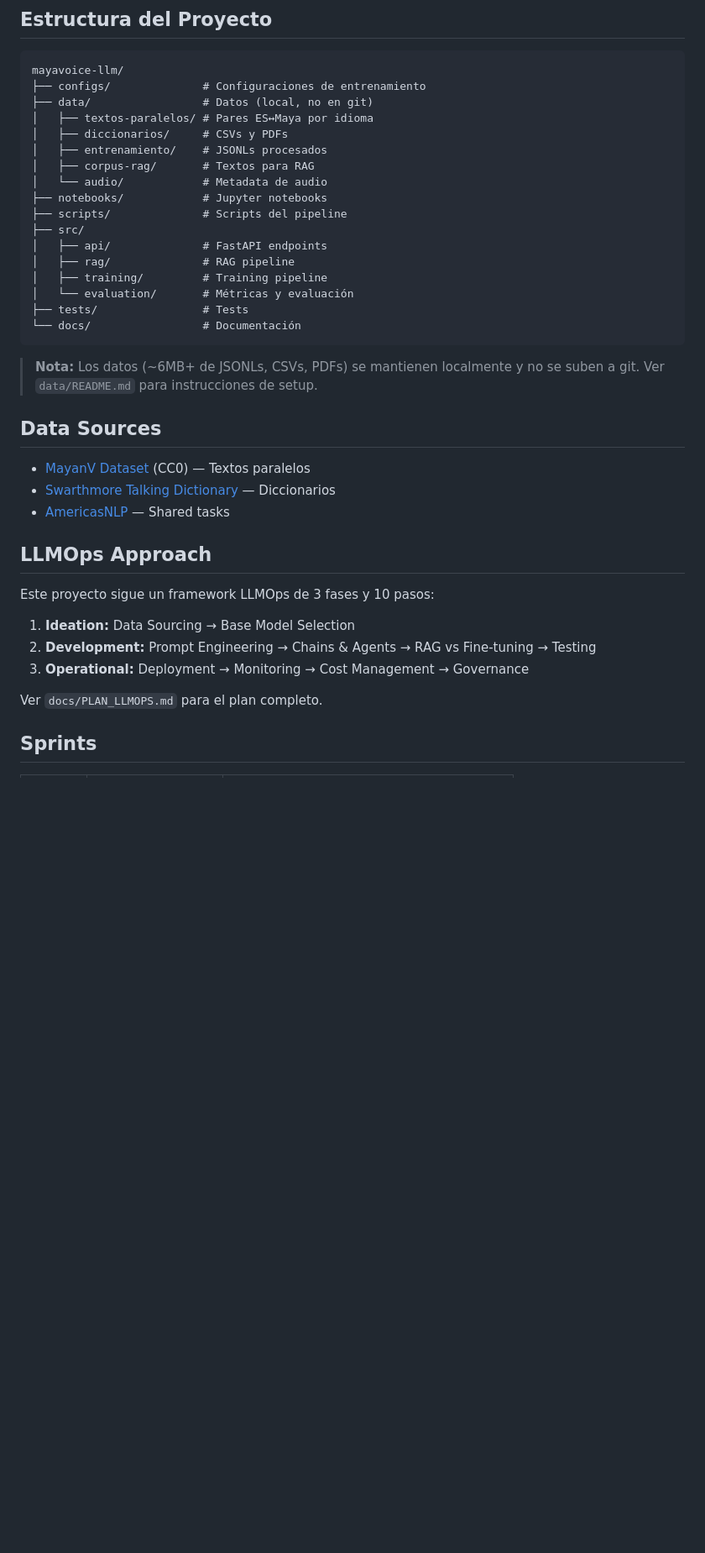
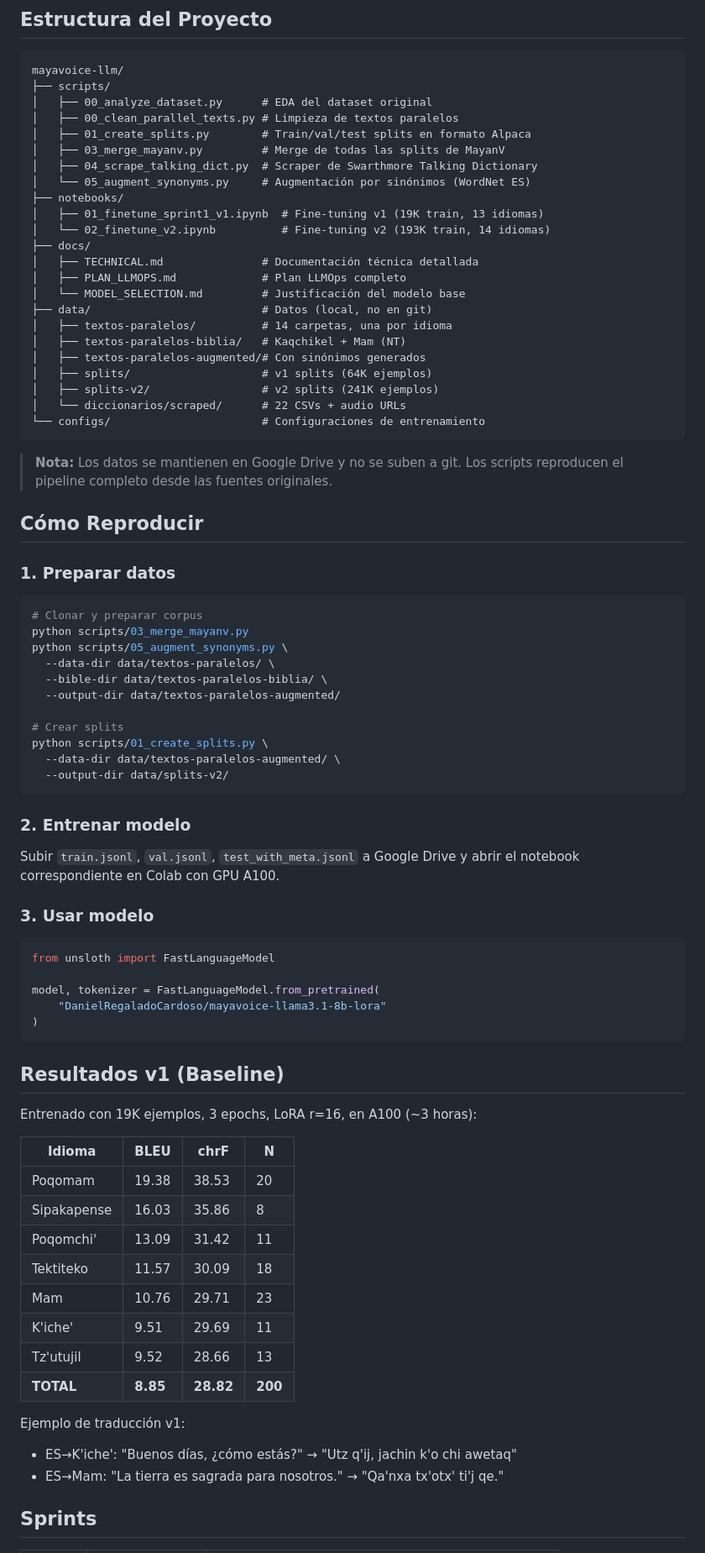
Before and after one commit to DanielRegaladoUMiami/mayavoice-llm, a Markdown page: README.md, the part around one of its changes. Shown at 84% size. Rendered like a GitHub page; blank space fills up the shorter version.

````diff
--- a/README.md
+++ b/README.md
@@ -50,41 +65,79 @@ Usuario → API → Language Router → [RAG Context + LLM Fine-tuned] → Respu
 
 ```
 mayavoice-llm/
-├── configs/              # Configuraciones de entrenamiento
-├── data/                 # Datos (local, no en git)
-│   ├── textos-paralelos/ # Pares ES↔Maya por idioma
-│   ├── diccionarios/     # CSVs y PDFs
-│   ├── entrenamiento/    # JSONLs procesados
-│   ├── corpus-rag/       # Textos para RAG
-│   └── audio/            # Metadata de audio
-├── notebooks/            # Jupyter notebooks
-├── scripts/              # Scripts del pipeline
-├── src/
-│   ├── api/              # FastAPI endpoints
-│   ├── rag/              # RAG pipeline
-│   ├── training/         # Training pipeline
-│   └── evaluation/       # Métricas y evaluación
-├── tests/                # Tests
-└── docs/                 # Documentación
+├── scripts/
+│   ├── 00_analyze_dataset.py      # EDA del dataset original
+│   ├── 00_clean_parallel_texts.py # Limpieza de textos paralelos
+│   ├── 01_create_splits.py        # Train/val/test splits en formato Alpaca
+│   ├── 03_merge_mayanv.py         # Merge de todas las splits de MayanV
+│   ├── 04_scrape_talking_dict.py  # Scraper de Swarthmore Talking Dictionary
+│   └── 05_augment_synonyms.py     # Augmentación por sinónimos (WordNet ES)
+├── notebooks/
+│   ├── 01_finetune_sprint1_v1.ipynb  # Fine-tuning v1 (19K train, 13 idiomas)
+│   └── 02_finetune_v2.ipynb          # Fine-tuning v2 (193K train, 14 idiomas)
+├── docs/
+│   ├── TECHNICAL.md               # Documentación técnica detallada
+│   ├── PLAN_LLMOPS.md             # Plan LLMOps completo
+│   └── MODEL_SELECTION.md         # Justificación del modelo base
+├── data/                          # Datos (local, no en git)
+│   ├── textos-paralelos/          # 14 carpetas, una por idioma
+│   ├── textos-paralelos-biblia/   # Kaqchikel + Mam (NT)
+│   ├── textos-paralelos-augmented/# Con sinónimos generados
+│   ├── splits/                    # v1 splits (64K ejemplos)
+│   ├── splits-v2/                 # v2 splits (241K ejemplos)
+│   └── diccionarios/scraped/      # 22 CSVs + audio URLs
+└── configs/                       # Configuraciones de entrenamiento
 ```
 
-> **Nota:** Los datos (~6MB+ de JSONLs, CSVs, PDFs) se mantienen localmente y no se suben a git. Ver `data/README.md` para instrucciones de setup.
+> **Nota:** Los datos se mantienen en Google Drive y no se suben a git. Los scripts reproducen el pipeline completo desde las fuentes originales.
 
-## Data Sources
+## Cómo Reproducir
 
-- [MayanV Dataset](https://github.com/transducens/mayanv) (CC0) — Textos paralelos
-- [Swarthmore Talking Dictionary](https://talkingdictionary.swarthmore.edu/) — Diccionarios
-- [AmericasNLP](https://github.com/AmericasNLP/americasnlp2021) — Shared tasks
+### 1. Preparar datos
+```bash
+# Clonar y preparar corpus
+python scripts/03_merge_mayanv.py
+python scripts/05_augment_synonyms.py \
+  --data-dir data/textos-paralelos/ \
+  --bible-dir data/textos-paralelos-biblia/ \
+  --output-dir data/textos-paralelos-augmented/
 
-## LLMOps Approach
+# Crear splits
+python scripts/01_create_splits.py \
+  --data-dir data/textos-paralelos-augmented/ \
+  --output-dir data/splits-v2/
+```
 
-Este proyecto sigue un framework LLMOps de 3 fases y 10 pasos:
+### 2. Entrenar modelo
+Subir `train.jsonl`, `val.jsonl`, `test_with_meta.jsonl` a Google Drive y abrir el notebook correspondiente en Colab con GPU A100.
 
-1. **Ideation:** Data Sourcing → Base Model Selection
-2. **Development:** Prompt Engineering → Chains & Agents → RAG vs Fine-tuning → Testing
-3. **Operational:** Deployment → Monitoring → Cost Management → Governance
+### 3. Usar modelo
+```python
+from unsloth import FastLanguageModel
 
-Ver `docs/PLAN_LLMOPS.md` para el plan completo.
+model, tokenizer = FastLanguageModel.from_pretrained(
+    "DanielRegaladoCardoso/mayavoice-llama3.1-8b-lora"
+)
+```
+
+## Resultados v1 (Baseline)
+
+Entrenado con 19K ejemplos, 3 epochs, LoRA r=16, en A100 (~3 horas):
+
+| Idioma | BLEU | chrF | N |
+|--------|------|------|---|
+| Poqomam | 19.38 | 38.53 | 20 |
+| Sipakapense | 16.03 | 35.86 | 8 |
+| Poqomchi' | 13.09 | 31.42 | 11 |
+| Tektiteko | 11.57 | 30.09 | 18 |
+| Mam | 10.76 | 29.71 | 23 |
+| K'iche' | 9.51 | 29.69 | 11 |
+| Tz'utujil | 9.52 | 28.66 | 13 |
+| **TOTAL** | **8.85** | **28.82** | **200** |
+
+Ejemplo de traducción v1:
+- ES→K'iche': "Buenos días, ¿cómo estás?" → "Utz q'ij, jachin k'o chi awetaq"
+- ES→Mam: "La tierra es sagrada para nosotros." → "Qa'nxa tx'otx' ti'j qe."
 
 ## Sprints
 
````
Also changed, not shown: other parts of README.md (+43 -27 lines), docs/PITCH.md (added, +101 -0 lines), docs/TECHNICAL.md (added, +179 -0 lines).
